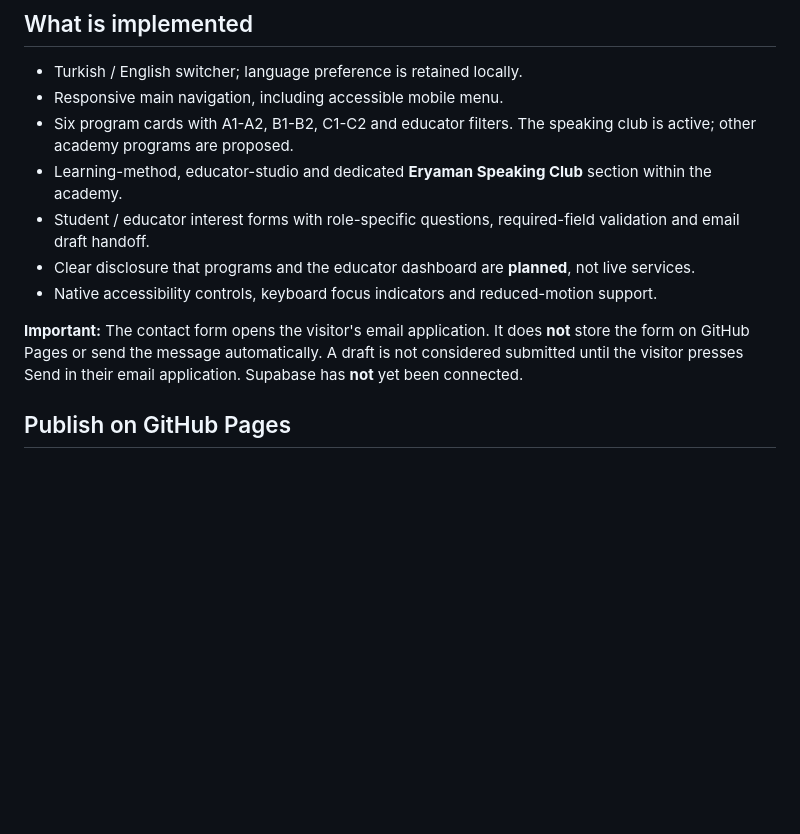
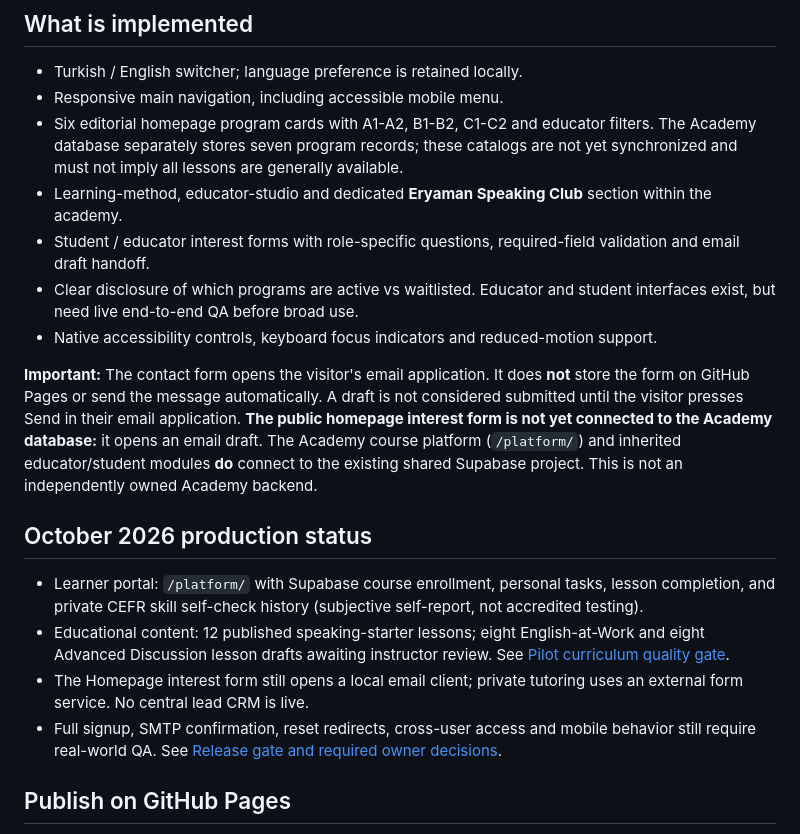
Before and after one commit to laz6155/LanguageLab, a Markdown page: README.md, the part around the change. Drawn GitHub-style; blank space fills up the shorter version.

Commit message:
docs(academy): reconcile README with live backend and pilot lesson counts

```diff
--- a/README.md
+++ b/README.md
@@ -8,13 +8,20 @@ LanguageLab Akademi is the main educational brand. **Eryaman Speaking Club is it
 
 - Turkish / English switcher; language preference is retained locally.
 - Responsive main navigation, including accessible mobile menu.
-- Six program cards with A1-A2, B1-B2, C1-C2 and educator filters. The speaking club is active; other academy programs are proposed.
+- Six editorial homepage program cards with A1-A2, B1-B2, C1-C2 and educator filters. The Academy database separately stores seven program records; these catalogs are not yet synchronized and must not imply all lessons are generally available.
 - Learning-method, educator-studio and dedicated **Eryaman Speaking Club** section within the academy.
 - Student / educator interest forms with role-specific questions, required-field validation and email draft handoff.
-- Clear disclosure that programs and the educator dashboard are **planned**, not live services.
+- Clear disclosure of which programs are active vs waitlisted. Educator and student interfaces exist, but need live end-to-end QA before broad use.
 - Native accessibility controls, keyboard focus indicators and reduced-motion support.
 
-**Important:** The contact form opens the visitor's email application. It does **not** store the form on GitHub Pages or send the message automatically. A draft is not considered submitted until the visitor presses Send in their email application. Supabase has **not** yet been connected.
+**Important:** The contact form opens the visitor's email application. It does **not** store the form on GitHub Pages or send the message automatically. A draft is not considered submitted until the visitor presses Send in their email application. **The public homepage interest form is not yet connected to the Academy database:** it opens an email draft. The Academy course platform (`/platform/`) and inherited educator/student modules **do** connect to the existing shared Supabase project. This is not an independently owned Academy backend.
+
+## October 2026 production status
+
+- Learner portal: `/platform/` with Supabase course enrollment, personal tasks, lesson completion, and private CEFR skill self-check history (subjective self-report, not accredited testing).
+- Educational content: 12 published speaking-starter lessons; eight English-at-Work and eight Advanced Discussion lesson drafts awaiting instructor review. See [Pilot curriculum quality gate](docs/PILOT_CURRICULUM.md).
+- The Homepage interest form still opens a local email client; private tutoring uses an external form service. No central lead CRM is live.
+- Full signup, SMTP confirmation, reset redirects, cross-user access and mobile behavior still require real-world QA. See [Release gate and required owner decisions](docs/RELEASE_GATE.md).
 
 ## Publish on GitHub Pages
 
```
